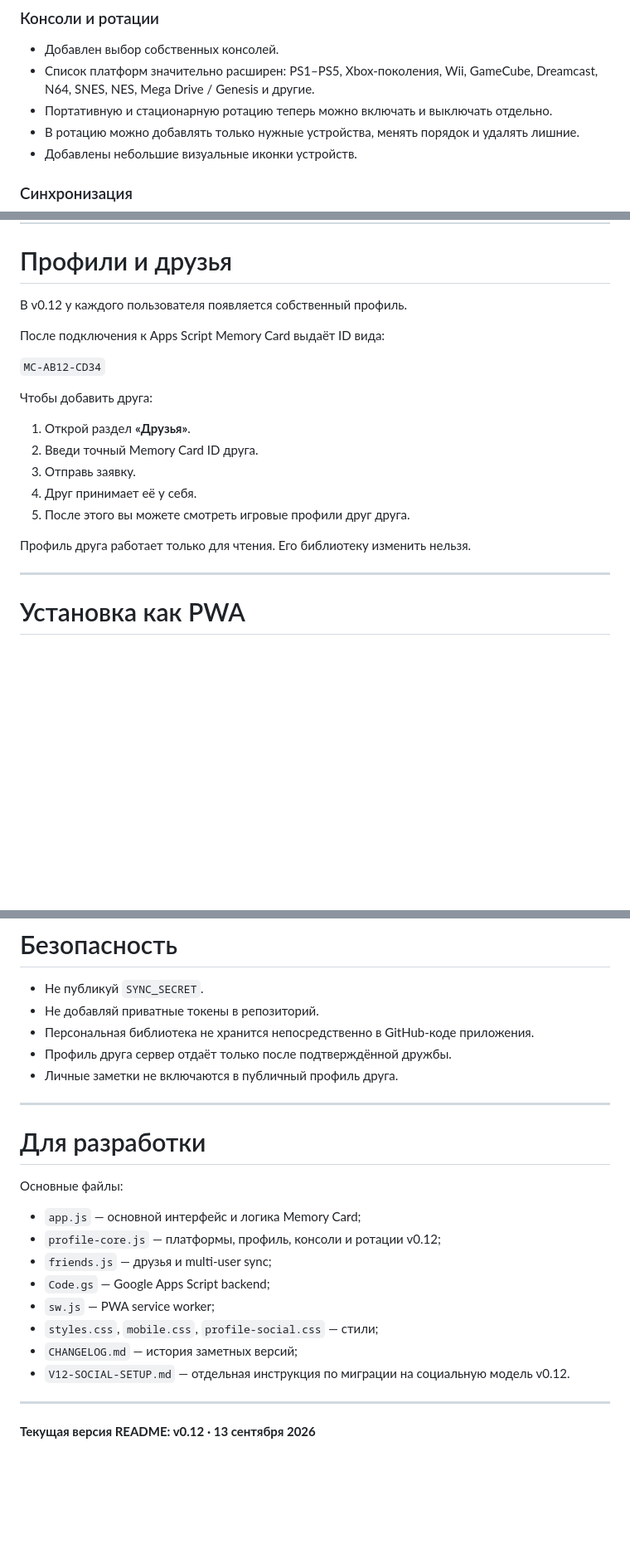
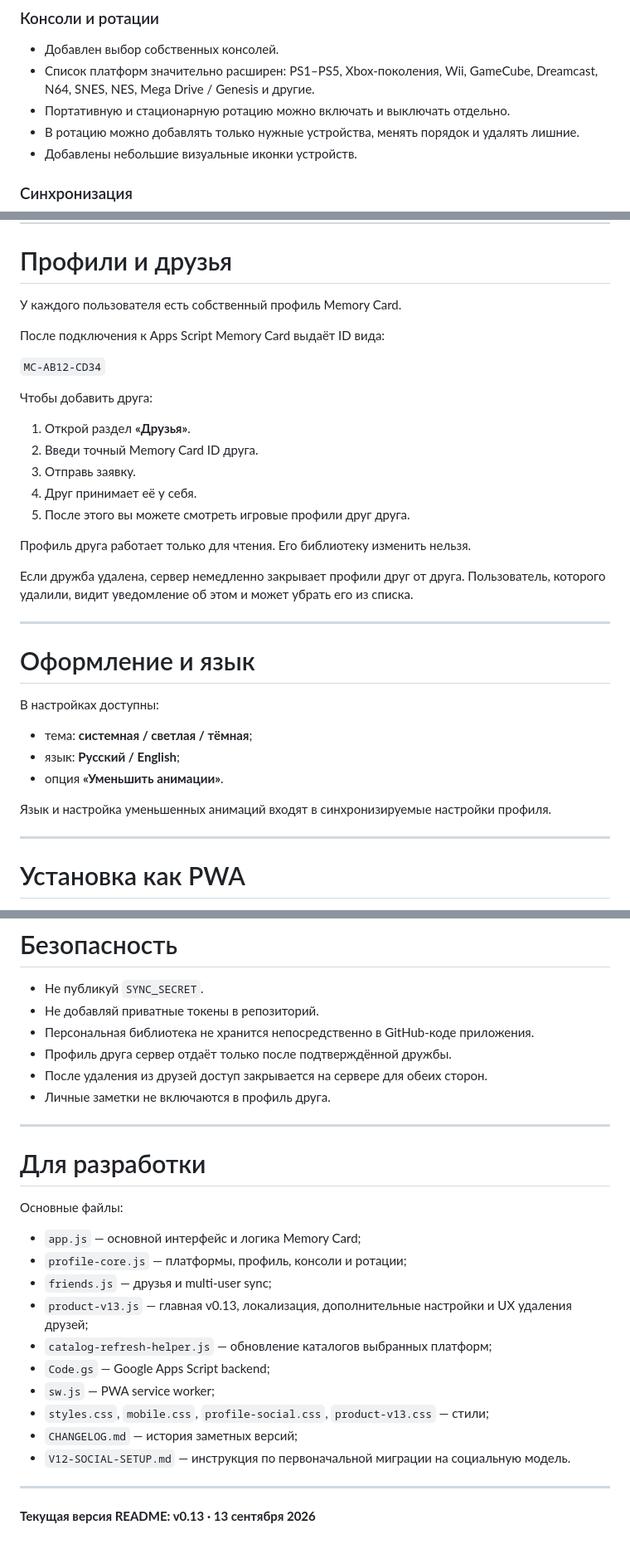
Before and after one commit to EscobarRKZ/memory-card, a Markdown page: README.md, 3 parts joined by grey strips. Shown at 83% size. Drawn GitHub-style; blank space fills up the shorter version.

```diff
--- a/README.md
+++ b/README.md
@@ -76,7 +115,7 @@
 
 - Добавлен выбор собственных консолей.
 - Список платформ значительно расширен: PS1–PS5, Xbox-поколения, Wii, GameCube, Dreamcast, N64, SNES, NES, Mega Drive / Genesis и другие.
-- Портативную и стационарную ротацию теперь можно включать и выключать отдельно.
+- Портативную и стационарную ротацию можно включать и выключать отдельно.
 - В ротацию можно добавлять только нужные устройства, менять порядок и удалять лишние.
 - Добавлены небольшие визуальные иконки устройств.
 
@@ -149,7 +188,7 @@ Memory Card позволяет вести две независимые очер
 
 # Профили и друзья
 
-В v0.12 у каждого пользователя появляется собственный профиль.
+У каждого пользователя есть собственный профиль Memory Card.
 
 После подключения к Apps Script Memory Card выдаёт ID вида:
 
@@ -164,6 +203,20 @@ Memory Card позволяет вести две независимые очер
 5. После этого вы можете смотреть игровые профили друг друга.
 
 Профиль друга работает только для чтения. Его библиотеку изменить нельзя.
+
+Если дружба удалена, сервер немедленно закрывает профили друг от друга. Пользователь, которого удалили, видит уведомление об этом и может убрать его из списка.
+
+---
+
+# Оформление и язык
+
+В настройках доступны:
+
+- тема: **системная / светлая / тёмная**;
+- язык: **Русский / English**;
+- опция **«Уменьшить анимации»**.
+
+Язык и настройка уменьшенных анимаций входят в синхронизируемые настройки профиля.
 
 ---
 
@@ -278,7 +337,8 @@ Memory Card использует несколько источников и fall
 - Не добавляй приватные токены в репозиторий.
 - Персональная библиотека не хранится непосредственно в GitHub-коде приложения.
 - Профиль друга сервер отдаёт только после подтверждённой дружбы.
-- Личные заметки не включаются в публичный профиль друга.
+- После удаления из друзей доступ закрывается на сервере для обеих сторон.
+- Личные заметки не включаются в профиль друга.
 
 ---
 
@@ -287,14 +347,16 @@ Memory Card использует несколько источников и fall
 Основные файлы:
 
 - `app.js` — основной интерфейс и логика Memory Card;
-- `profile-core.js` — платформы, профиль, консоли и ротации v0.12;
+- `profile-core.js` — платформы, профиль, консоли и ротации;
 - `friends.js` — друзья и multi-user sync;
+- `product-v13.js` — главная v0.13, локализация, дополнительные настройки и UX удаления друзей;
+- `catalog-refresh-helper.js` — обновление каталогов выбранных платформ;
 - `Code.gs` — Google Apps Script backend;
 - `sw.js` — PWA service worker;
-- `styles.css`, `mobile.css`, `profile-social.css` — стили;
+- `styles.css`, `mobile.css`, `profile-social.css`, `product-v13.css` — стили;
 - `CHANGELOG.md` — история заметных версий;
-- `V12-SOCIAL-SETUP.md` — отдельная инструкция по миграции на социальную модель v0.12.
+- `V12-SOCIAL-SETUP.md` — инструкция по первоначальной миграции на социальную модель.
 
 ---
 
-**Текущая версия README: v0.12 · 13 сентября 2026**
+**Текущая версия README: v0.13 · 13 сентября 2026**
```
Also changed, not shown: other parts of README.md (+50 -5 lines).
